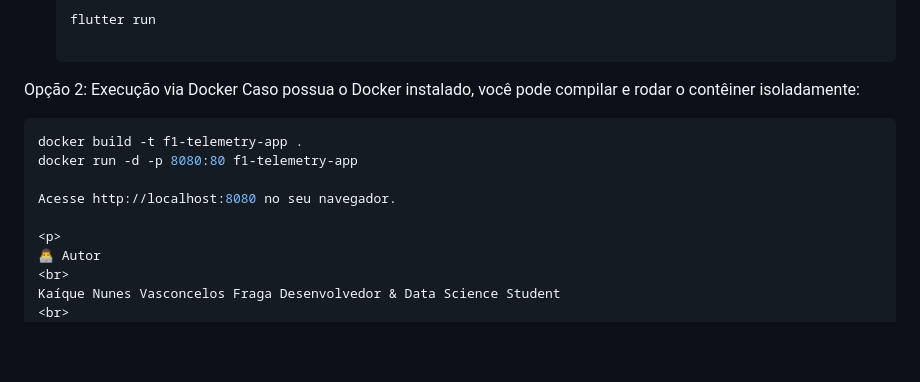
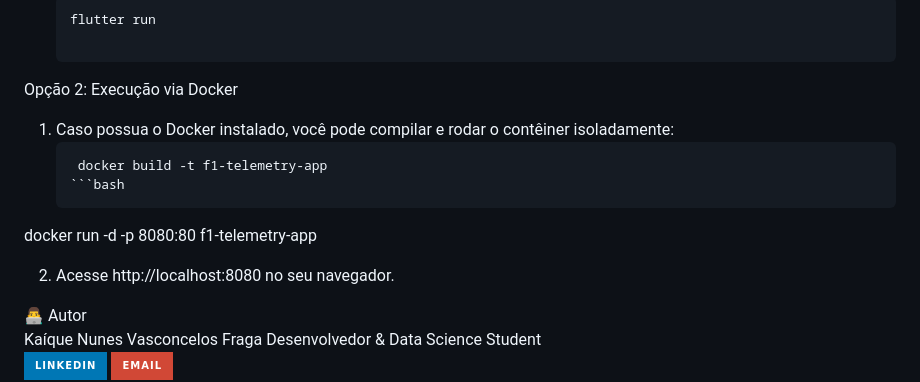
Before and after one commit to 0110101101100001/f1-telemetry-app, a Markdown page: README.md, the part around the change. GitHub-like rendering; badges without logos; blank space fills up the shorter version.

Commit message:
fix: README.md

````diff
--- a/README.md
+++ b/README.md
@@ -54,12 +54,13 @@ O projeto utiliza um pipeline de **Multi-stage Build** no Docker, garantindo par
    flutter run
 
 Opção 2: Execução via Docker
-Caso possua o Docker instalado, você pode compilar e rodar o contêiner isoladamente:
-  ```bash
-  docker build -t f1-telemetry-app .
+1. Caso possua o Docker instalado, você pode compilar e rodar o contêiner isoladamente:
+   ```bash
+    docker build -t f1-telemetry-app
+   ```bash
   docker run -d -p 8080:80 f1-telemetry-app
 
-Acesse http://localhost:8080 no seu navegador.
+2. Acesse http://localhost:8080 no seu navegador.
 
 <p>
 👨‍💻 Autor
````
